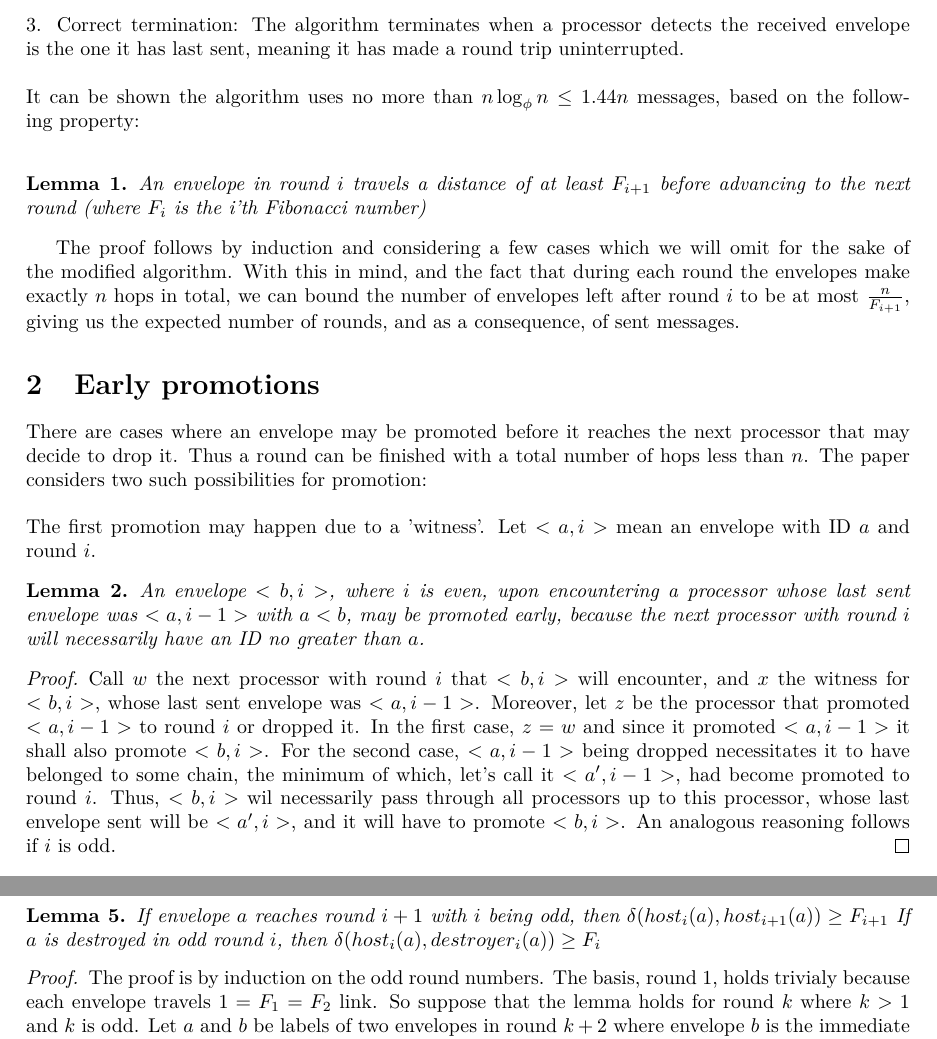
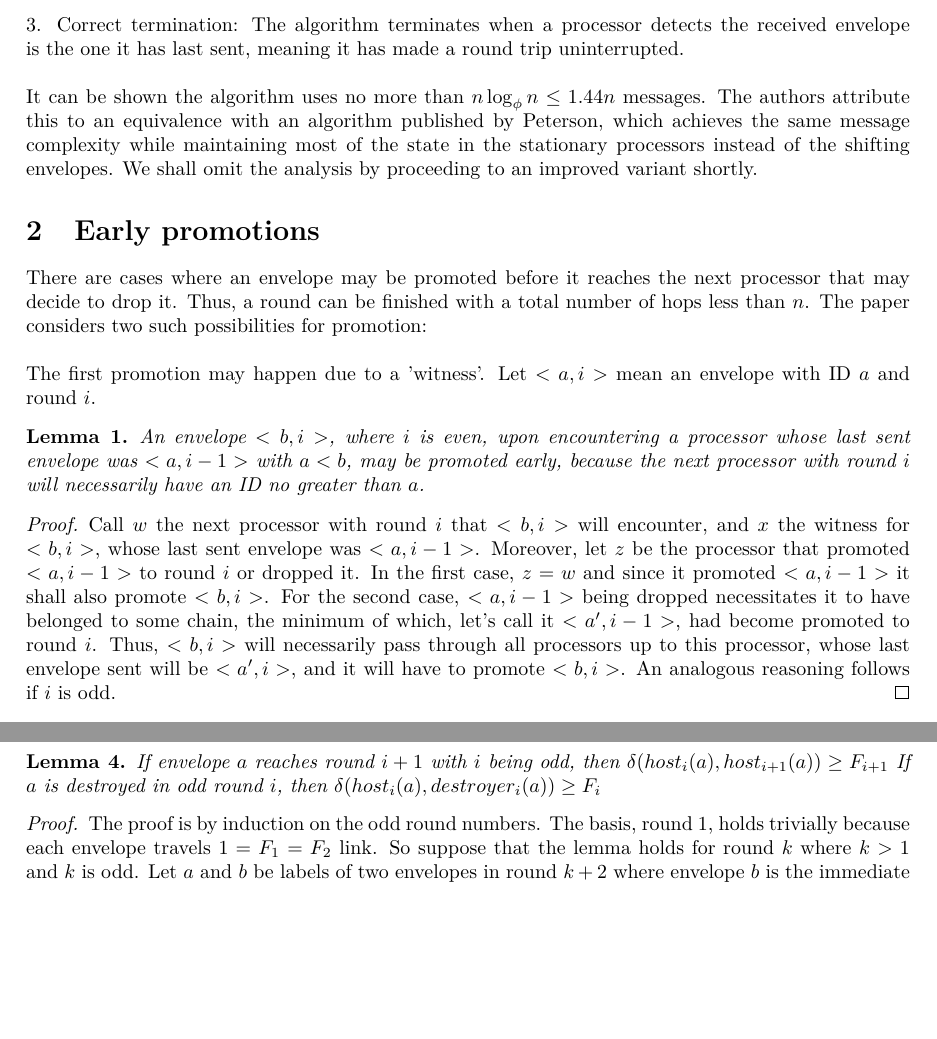
Before and after one commit to krzysztof-turowski/distributed-framework, a LaTeX document (text/1185771/higham_przytycka.tex): two parts of pages 2 and 4 of 5, joined at a grey line, cut so that both start at the same text, the shorter picture padded with empty space. Compiled offline with pdfLaTeX.

Commit message:
Fix spelling, remove unproven lemma

```diff
--- a/text/1185771/higham_przytycka.tex
+++ b/text/1185771/higham_przytycka.tex
@@ -79,23 +79,17 @@ This perspective immediately establishes the algorithm's correctness based on th
 \\
 3. Correct termination: The algorithm terminates when a processor detects the received envelope is the one it has last sent, meaning it has made a round trip uninterrupted. \\
 \\
-It can be shown the algorithm uses no more than $n\log_{\phi}{n} \leq 1.44n$ messages, based on the following property:\\
-
-\begin{lemma}
-An envelope in round $i$ travels a distance of at least $F_{i+1}$ before advancing to the next round (where $F_i$ is the i'th Fibonacci number)
-\end{lemma}
-The proof follows by induction and considering a few cases which we will omit for the sake of the modified algorithm.
-With this in mind, and the fact that during each round the envelopes make exactly $n$ hops in total, we can bound the number of envelopes left after round $i$ to be at most $\frac{n}{F_{i+1}}$, giving us the expected number of rounds, and as a consequence, of sent messages.
+It can be shown the algorithm uses no more than $n\log_{\phi}{n} \leq 1.44n$ messages. The authors attribute this to an equivalence with an algorithm published by Peterson, which achieves the same message complexity while maintaining most of the state in the stationary processors instead of the shifting envelopes. We shall omit the analysis by proceeding to an improved variant shortly.
 
 \section{Early promotions}
-There are cases where an envelope may be promoted before it reaches the next processor that may decide to drop it. Thus a round can be finished with a total number of hops less than $n$. The paper considers two such possibilities for promotion:
+There are cases where an envelope may be promoted before it reaches the next processor that may decide to drop it. Thus, a round can be finished with a total number of hops less than $n$. The paper considers two such possibilities for promotion:
 \\\\
 The first promotion may happen due to a 'witness'. Let $<a, i>$ mean an envelope with ID $a$ and round $i$.
 \begin{lemma}
     An envelope $<b, i>$, where $i$ is even, upon encountering a processor whose last sent envelope was $<a, i-1>$ with $a < b$, may be promoted early, because the next processor with round $i$ will necessarily have an ID no greater than $a$.
 \end{lemma}
 \begin{proof}
-Call $w$ the next processor with round $i$ that $<b, i>$ will encounter, and $x$ the witness for $<b, i>$, whose last sent envelope was $<a, i-1>$. Moreover, let $z$ be the processor that promoted $<a, i-1>$ to round $i$ or dropped it. In the first case, $z = w$ and since it promoted $<a, i-1>$ it shall also promote $<b, i>$. For the second case, $<a, i-1>$ being dropped necessitates it to have belonged to some chain, the minimum of which, let's call it $<a', i-1>$, had become promoted to round $i$. Thus, $<b, i>$ wil necessarily pass through all processors up to this processor, whose last envelope sent will be $<a', i>$, and it will have to promote $<b, i>$. An analogous reasoning follows if $i$ is odd.
+Call $w$ the next processor with round $i$ that $<b, i>$ will encounter, and $x$ the witness for $<b, i>$, whose last sent envelope was $<a, i-1>$. Moreover, let $z$ be the processor that promoted $<a, i-1>$ to round $i$ or dropped it. In the first case, $z = w$ and since it promoted $<a, i-1>$ it shall also promote $<b, i>$. For the second case, $<a, i-1>$ being dropped necessitates it to have belonged to some chain, the minimum of which, let's call it $<a', i-1>$, had become promoted to round $i$. Thus, $<b, i>$ will necessarily pass through all processors up to this processor, whose last envelope sent will be $<a', i>$, and it will have to promote $<b, i>$. An analogous reasoning follows if $i$ is odd.
 \end{proof}
 \leavevmode
 \\
@@ -168,7 +162,7 @@ least $F_k + F_{k+1} = F_{k+2}$.
     If $a$ is destroyed in odd round $i$, then $\delta(host_i(a), destroyer_i(a)) \geq F_i$
 \end{lemma}
 \begin{proof}
-    The proof is by induction on the odd round numbers. The basis, round $1$, holds trivialy because each envelope travels $1 = F_1 = F_2$ link. So suppose that the lemma holds for round $k$ where $k > 1$ and $k$ is odd. Let $a$ and $b$ be labels of two envelopes in round $k + 2$ where envelope $b$ is the immediate successor in round $k + 2$ of envelope $a$. According to the algorithm, envelope $a$ travels $F_{k+4}$ links in round $k + 2$ unless it reaches $host_{k+2}(b)$ before travelling this distance. Therefore, we need to estimate $\delta(host_{k+2}(a), host_{k+2}(b))$.
+    The proof is by induction on the odd round numbers. The basis, round $1$, holds trivially because each envelope travels $1 = F_1 = F_2$ link. So suppose that the lemma holds for round $k$ where $k > 1$ and $k$ is odd. Let $a$ and $b$ be labels of two envelopes in round $k + 2$ where envelope $b$ is the immediate successor in round $k + 2$ of envelope $a$. According to the algorithm, envelope $a$ travels $F_{k+4}$ links in round $k + 2$ unless it reaches $host_{k+2}(b)$ before travelling this distance. Therefore, we need to estimate $\delta(host_{k+2}(a), host_{k+2}(b))$.
     \\
     Suppose $a$ is eliminated in round $k+2$. Since $k+2$ is odd, $a > b$. Since $a$ reached round $k + 2$, $a$ must have been promoted by a witness for round $k + 1$. By~\cref{p2}, the witness for round $k+1$ that could promote $a$ and most closely precedes $host_{k+2}(b)$ is $host_k(b)$. Thus, $\delta(host_{k+2}(a), host_{k+2}(b)) > \delta(host_k(b), host_{k+2}(b)) > F_{k+2}$ by~\cref{p2}. Therefore, the lemma holds for round $k + 2$ in this case.
     \\
```
Also changed, not shown: text/1185771/higham_przytycka.pdf, text/1185771/higham_przytycka.tex (16 more changed lines).
